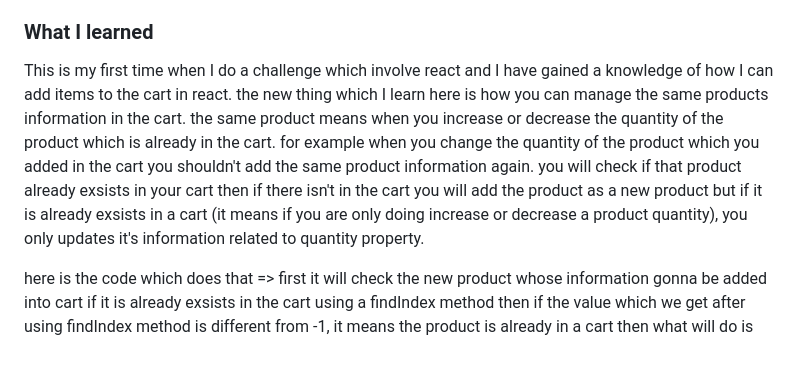
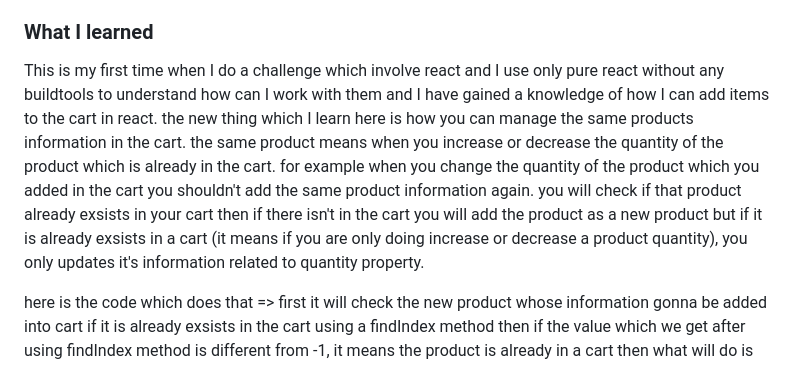
Before and after one commit to aemrobe/produc-list-with-cart, a Markdown page: README.md, the part around the change. GitHub-like rendering.

```diff
--- a/README.md
+++ b/README.md
@@ -52,7 +52,7 @@ Users should be able to:
 
 ### What I learned
 
-This is my first time when I do a challenge which involve react and I have gained a knowledge of how  I can add items to the cart in react. the new thing which I learn here is how you can manage the same products information in the cart. the same product means when you increase or decrease the quantity of the product which is already in the cart. for example when you change the quantity of the product which you added in the cart you shouldn't add the same product information again. you will check if that product already exsists in your cart then if there isn't in the cart you will add the product as a new product but if it is already exsists in a cart (it means if you are only doing increase or decrease a product quantity), you only updates it's information related to quantity property.
+This is my first time when I do a challenge which involve react and I use only pure react without any buildtools to understand how can I work with them and I have gained a knowledge of how  I can add items to the cart in react. the new thing which I learn here is how you can manage the same products information in the cart. the same product means when you increase or decrease the quantity of the product which is already in the cart. for example when you change the quantity of the product which you added in the cart you shouldn't add the same product information again. you will check if that product already exsists in your cart then if there isn't in the cart you will add the product as a new product but if it is already exsists in a cart (it means if you are only doing increase or decrease a product quantity), you only updates it's information related to quantity property.
 
 here is the code which does that
 => first it will check the new product whose information gonna be added into cart if it is already exsists in the cart using a findIndex method then if the value which we get after using findIndex method is different from -1, it means the product is already in a cart then what will do is using that productIndex we update the totalPrice and quantity information of the product only. if it's value is -1, it means there isn't a product in a cart so we return an array which contains an information of the previous cart and the newproduct information(a product gonna be added as a new product).
```
